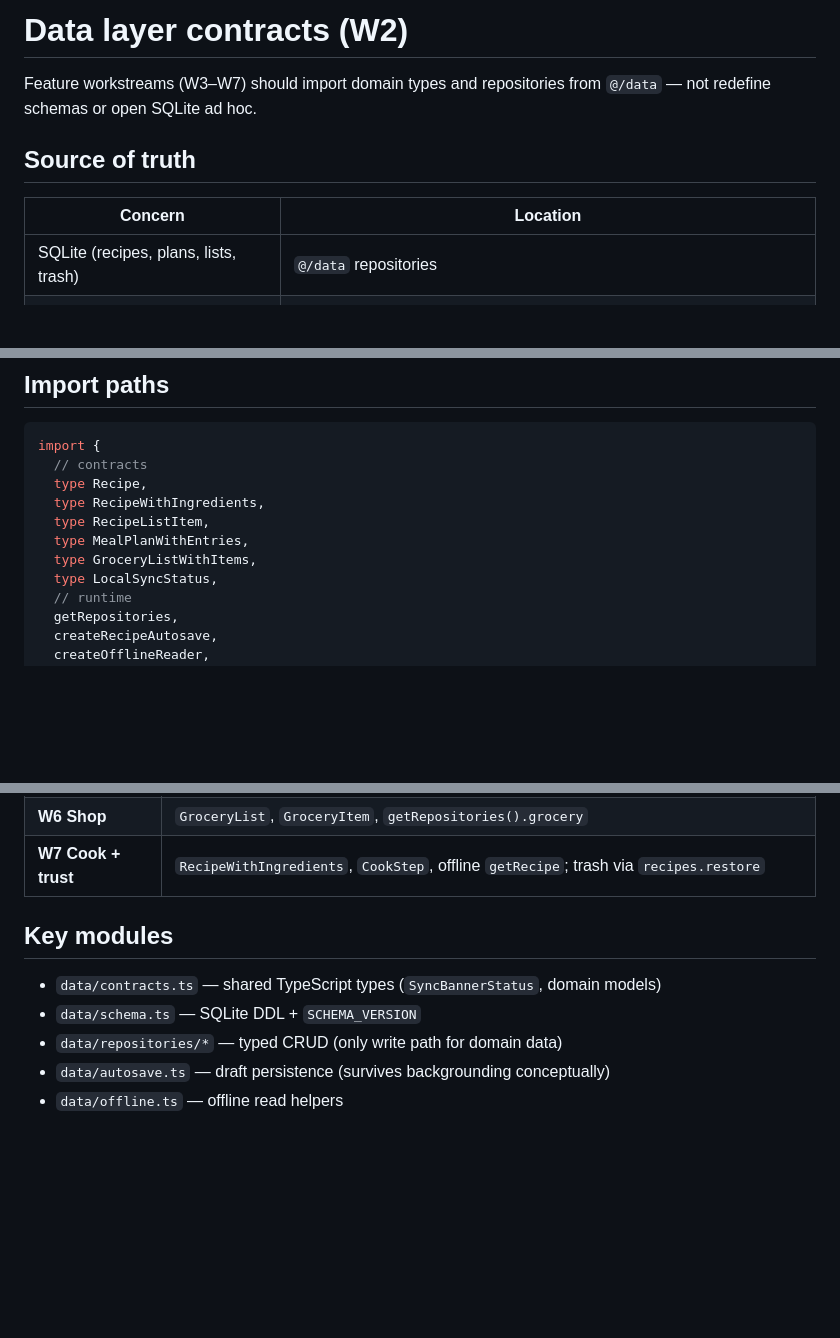
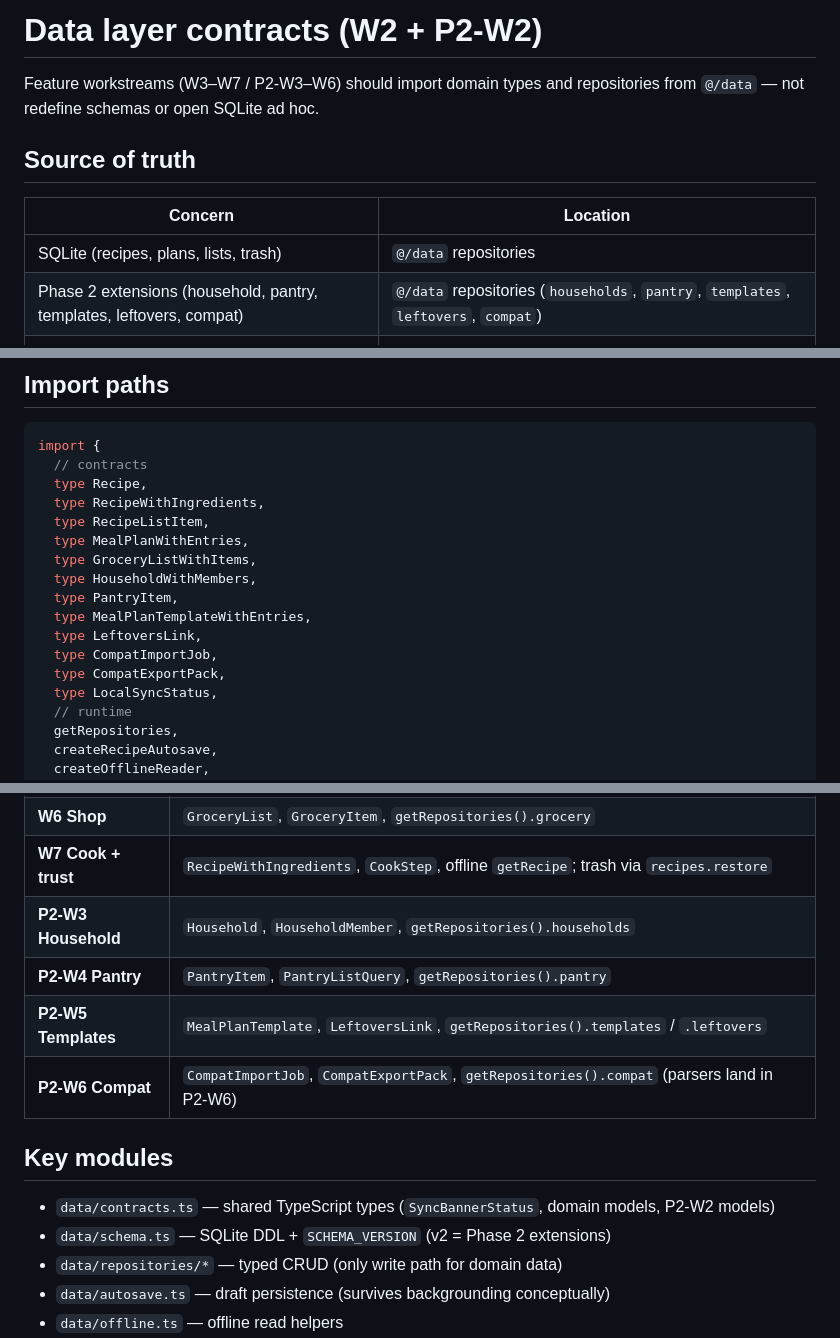
Before and after one commit to Bly367/Whisk, a Markdown page: docs/data-layer.md, 3 parts joined by grey strips. Rendered like a GitHub page; blank space fills up the shorter version.

Commit message:
docs(p2-w2): publish Phase 2 repository contracts in data-layer
Document P2-W3–W6 import paths, SCHEMA_VERSION 2 migration paths,
and tenant field rules for sync readiness.

Co-authored-by: Bly367 <Bly367@users.noreply.github.com>

```diff
--- a/docs/data-layer.md
+++ b/docs/data-layer.md
@@ -1,12 +1,13 @@
-# Data layer contracts (W2)
+# Data layer contracts (W2 + P2-W2)
 
-Feature workstreams (W3–W7) should import domain types and repositories from `@/data` — not redefine schemas or open SQLite ad hoc.
+Feature workstreams (W3–W7 / P2-W3–W6) should import domain types and repositories from `@/data` — not redefine schemas or open SQLite ad hoc.
 
 ## Source of truth
 
 | Concern                               | Location                                                  |
 | ------------------------------------- | --------------------------------------------------------- |
 | SQLite (recipes, plans, lists, trash) | `@/data` repositories                                     |
+| Phase 2 extensions (household, pantry, templates, leftovers, compat) | `@/data` repositories (`households`, `pantry`, `templates`, `leftovers`, `compat`) |
 | UI / session (sync banner, sheets)    | Zustand — `useSyncStatusStore` for sync chrome            |
 | Auth tokens (Phase 2)                 | `expo-secure-store` via `createSecureTokenStorage` — never AsyncStorage |
 | Never                                 | Zustand as a recipe/plan/list database                    |
@@ -20,6 +21,12 @@ import {
   type RecipeListItem,
   type MealPlanWithEntries,
   type GroceryListWithItems,
+  type HouseholdWithMembers,
+  type PantryItem,
+  type MealPlanTemplateWithEntries,
+  type LeftoversLink,
+  type CompatImportJob,
+  type CompatExportPack,
   type LocalSyncStatus,
   // runtime
   getRepositories,
@@ -36,11 +43,15 @@ import {
 | **W5 Plan**         | `MealPlan`, `MealPlanEntry`, `MealSlot`, `getRepositories().mealPlans`                                                     |
 | **W6 Shop**         | `GroceryList`, `GroceryItem`, `getRepositories().grocery`                                                                  |
 | **W7 Cook + trust** | `RecipeWithIngredients`, `CookStep`, offline `getRecipe`; trash via `recipes.restore`                                      |
+| **P2-W3 Household** | `Household`, `HouseholdMember`, `getRepositories().households`                                                             |
+| **P2-W4 Pantry**    | `PantryItem`, `PantryListQuery`, `getRepositories().pantry`                                                                |
+| **P2-W5 Templates** | `MealPlanTemplate`, `LeftoversLink`, `getRepositories().templates` / `.leftovers`                                          |
+| **P2-W6 Compat**    | `CompatImportJob`, `CompatExportPack`, `getRepositories().compat` (parsers land in P2-W6)                                  |
 
 ## Key modules
 
-- `data/contracts.ts` — shared TypeScript types (`SyncBannerStatus`, domain models)
-- `data/schema.ts` — SQLite DDL + `SCHEMA_VERSION`
+- `data/contracts.ts` — shared TypeScript types (`SyncBannerStatus`, domain models, P2-W2 models)
+- `data/schema.ts` — SQLite DDL + `SCHEMA_VERSION` (v2 = Phase 2 extensions)
 - `data/repositories/*` — typed CRUD (only write path for domain data)
 - `data/autosave.ts` — draft persistence (survives backgrounding conceptually)
 - `data/offline.ts` — offline read helpers
```
Also changed, not shown: other parts of docs/data-layer.md (+3 -0 lines).
